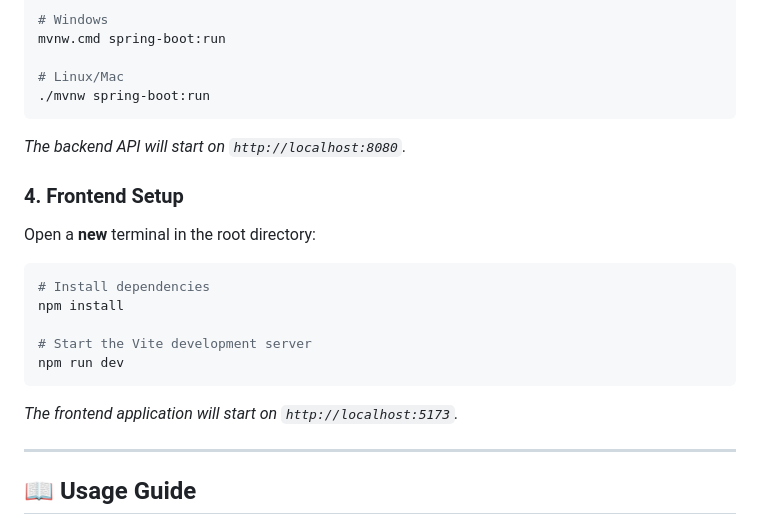
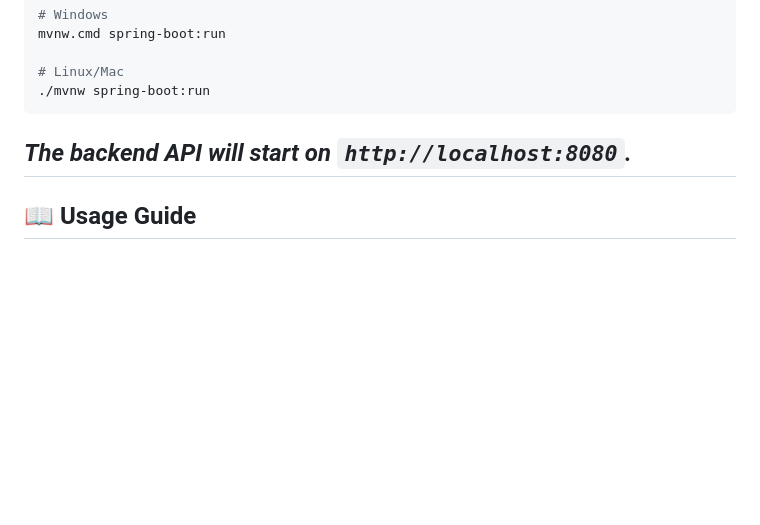
Before and after one commit to harshkumar3117-svg/IIIT-Lucknow-Mess, a Markdown page: README.md, the part around the change. Rendered like a GitHub page; blank space fills up the shorter version.

Commit message:
Remove frontend setup section from README
Removed frontend setup instructions from README.

````diff
--- a/README.md
+++ b/README.md
@@ -125,18 +125,6 @@ mvnw.cmd spring-boot:run
 ./mvnw spring-boot:run
 ```
 *The backend API will start on `http://localhost:8080`.*
-
-### 4. Frontend Setup
-Open a **new** terminal in the root directory:
-```bash
-# Install dependencies
-npm install
-
-# Start the Vite development server
-npm run dev
-```
-*The frontend application will start on `http://localhost:5173`.*
-
 ---
 
 ## 📖 Usage Guide
````
